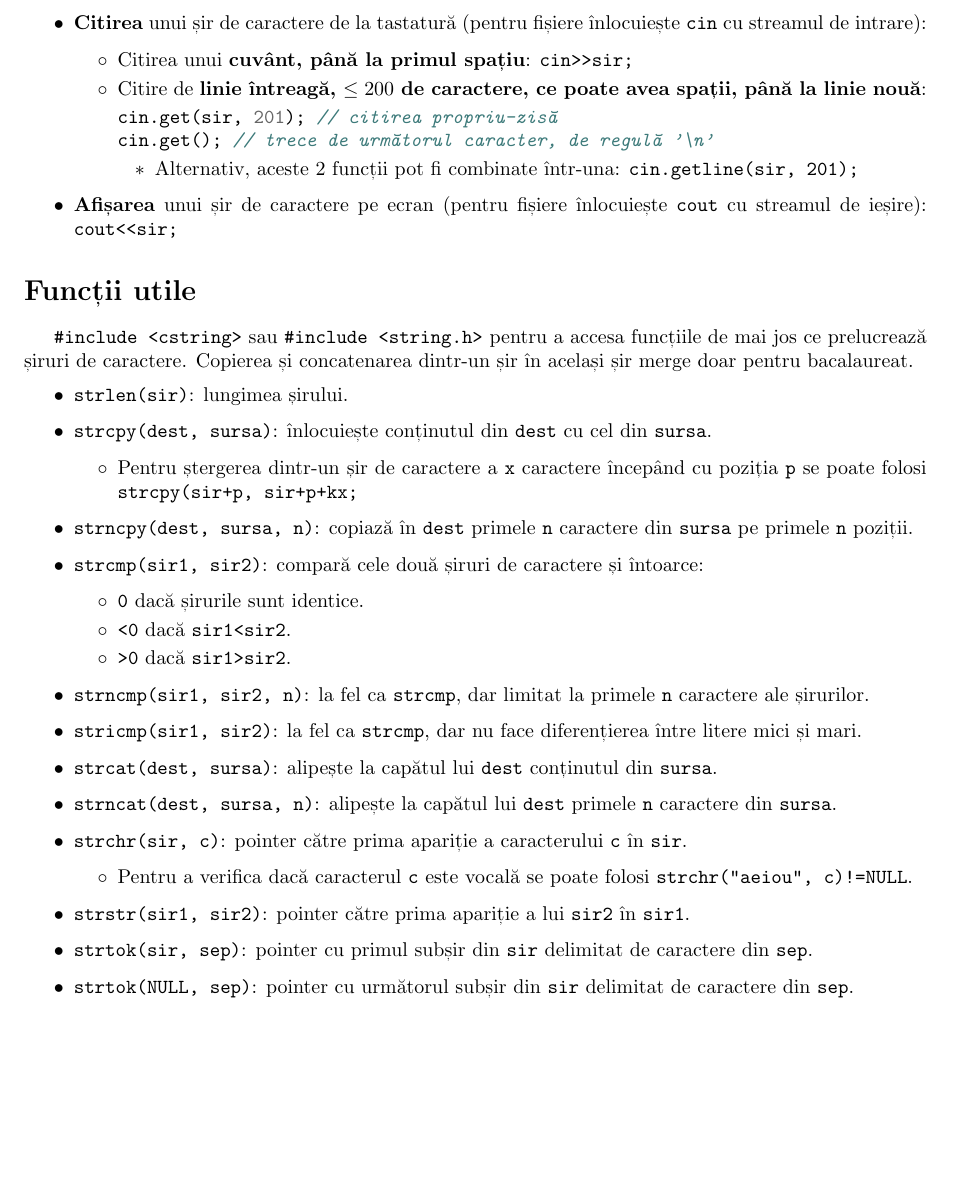
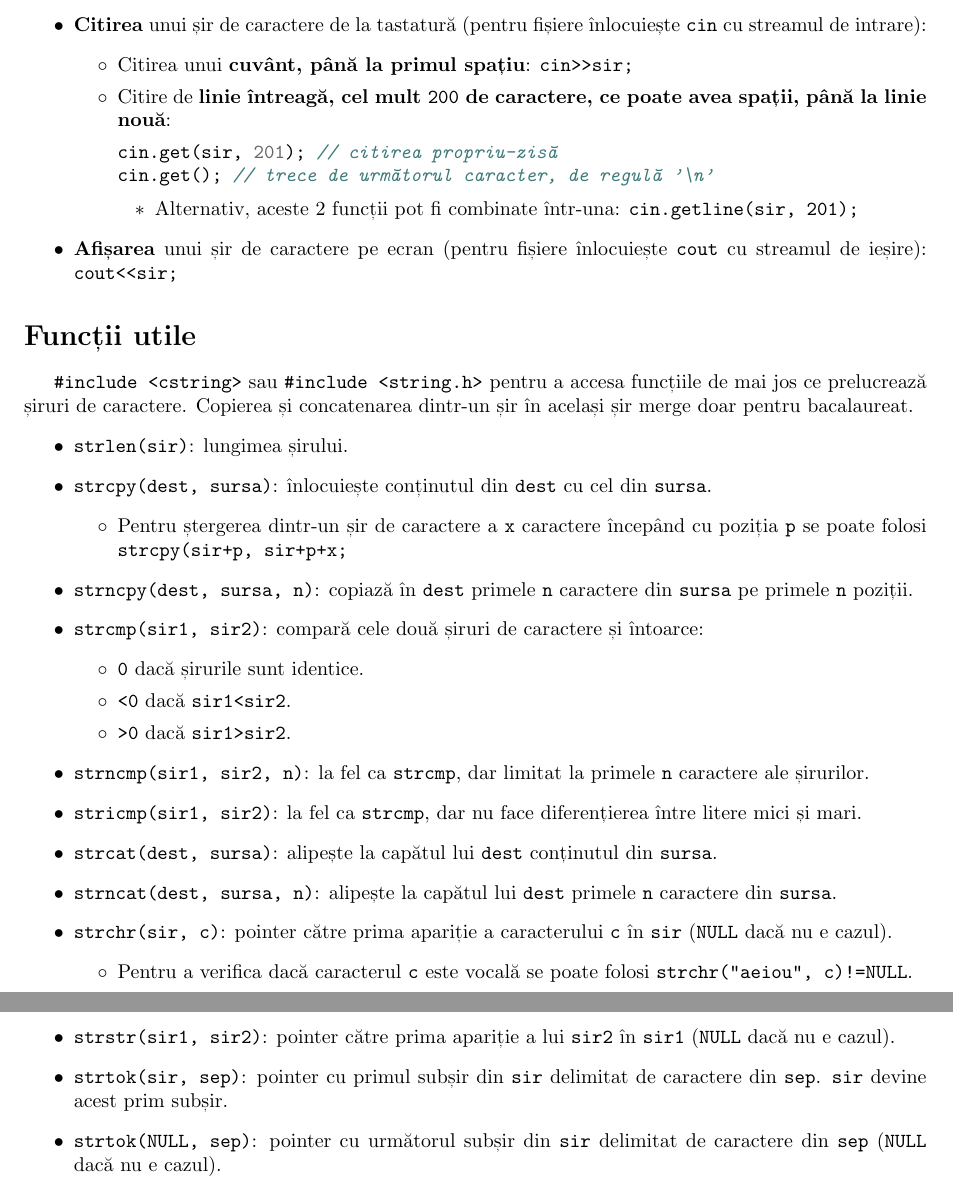
Before and after one commit to ALEX11BR/TeorieBac, a LaTeX document (Informatică/ȘiruriDeCaractere.tex): part of the page before the commit and two parts of pages 1 and 2 of 2 after it, the two joined at a grey line, cut so that both start at the same text, the shorter picture padded with empty space. Compiled offline with pdfLaTeX.

Commit message:
mici modificări

```diff
--- a/Informatică/ȘiruriDeCaractere.tex
+++ b/Informatică/ȘiruriDeCaractere.tex
@@ -30,7 +29,7 @@
     \item \textbf{Citirea} unui șir de caractere de la tastatură (pentru fișiere înlocuiește \verb|cin| cu streamul de intrare):
     \begin{itemize}
         \item Citirea unui \textbf{cuvânt, până la primul spațiu}: \verb|cin>>sir;|
-        \item Citire de \textbf{linie întreagă, $\leq 200$ de caractere, ce poate avea spații, până la linie nouă}:
+        \item Citire de \textbf{linie întreagă, cel mult }\verb|200|\textbf{ de caractere, ce poate avea spații, până la linie nouă}:
         \begin{minted}{cpp}
 cin.get(sir, 201); // citirea propriu-zisă
 cin.get(); // trece de următorul caracter, de regulă '\n'
@@ -47,7 +46,7 @@ cin.get(); // trece de următorul caracter, de regulă '\n'
     \item \verb|strlen(sir)|: lungimea șirului.
     \item \verb|strcpy(dest, sursa)|: înlocuiește conținutul din \verb|dest| cu cel din \verb|sursa|.
     \begin{itemize}
-        \item Pentru ștergerea dintr-un șir de caractere a \verb|x| caractere începând cu poziția \verb|p| se poate folosi \verb|strcpy(sir+p, sir+p+kx;|
+        \item Pentru ștergerea dintr-un șir de caractere a \verb|x| caractere începând cu poziția \verb|p| se poate folosi \verb|strcpy(sir+p, sir+p+x;|
     \end{itemize}
     \item \verb|strncpy(dest, sursa, n)|: copiază în \verb|dest| primele \verb|n| caractere din \verb|sursa| pe primele \verb|n| poziții.
     \item \verb|strcmp(sir1, sir2)|: compară cele două șiruri de caractere și întoarce:
@@ -60,12 +59,12 @@ cin.get(); // trece de următorul caracter, de regulă '\n'
     \item \verb|stricmp(sir1, sir2)|: la fel ca \verb|strcmp|, dar nu face diferențierea între litere mici și mari.
     \item \verb|strcat(dest, sursa)|: alipește la capătul lui \verb|dest| conținutul din \verb|sursa|.
     \item \verb|strncat(dest, sursa, n)|: alipește la capătul lui \verb|dest| primele \verb|n| caractere din \verb|sursa|.
-    \item \verb|strchr(sir, c)|: pointer către prima apariție a caracterului \verb|c| în \verb|sir|.
+    \item \verb|strchr(sir, c)|: pointer către prima apariție a caracterului \verb|c| în \verb|sir| (\verb|NULL| dacă nu e cazul).
     \begin{itemize}
         \item Pentru a verifica dacă caracterul \verb|c| este vocală se poate folosi \verb|strchr("aeiou", c)!=NULL|.
     \end{itemize}
-    \item \verb|strstr(sir1, sir2)|: pointer către prima apariție a lui \verb|sir2| în \verb|sir1|.
-    \item \verb|strtok(sir, sep)|: pointer cu primul subșir din \verb|sir| delimitat de caractere din \verb|sep|.
-    \item \verb|strtok(NULL, sep)|: pointer cu următorul subșir din \verb|sir| delimitat de caractere din \verb|sep|.
+    \item \verb|strstr(sir1, sir2)|: pointer către prima apariție a lui \verb|sir2| în \verb|sir1| (\verb|NULL| dacă nu e cazul).
+    \item \verb|strtok(sir, sep)|: pointer cu primul subșir din \verb|sir| delimitat de caractere din \verb|sep|. \verb|sir| devine acest prim subșir.
+    \item \verb|strtok(NULL, sep)|: pointer cu următorul subșir din \verb|sir| delimitat de caractere din \verb|sep| (\verb|NULL| dacă nu e cazul).
 \end{itemize}
 \end{document}
```
Also changed, not shown: Informatică/Grafuri.tex (+2 -2 lines), Informatică/Grafuri.pdf, Informatică/ȘiruriDeCaractere.pdf, Informatică/ȘiruriDeCaractere.tex (5 more changed lines).
